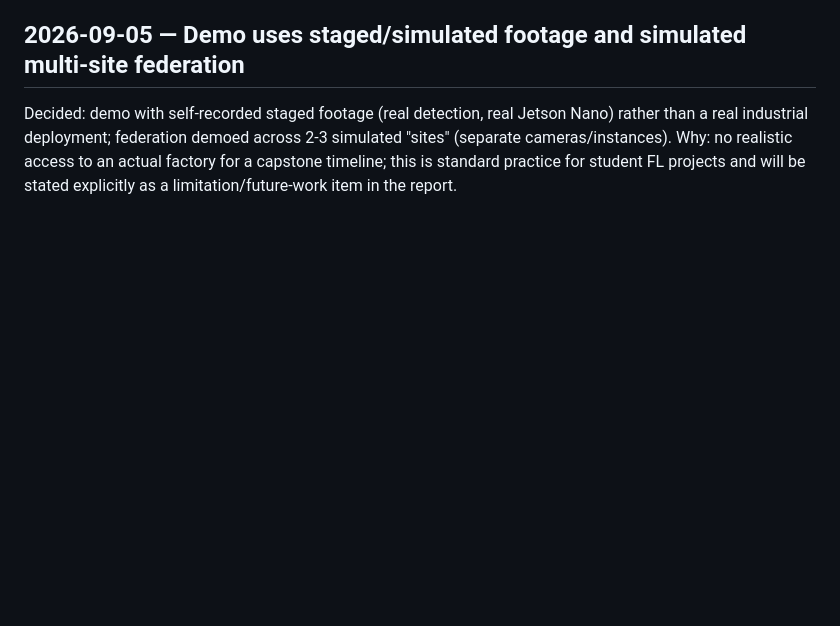
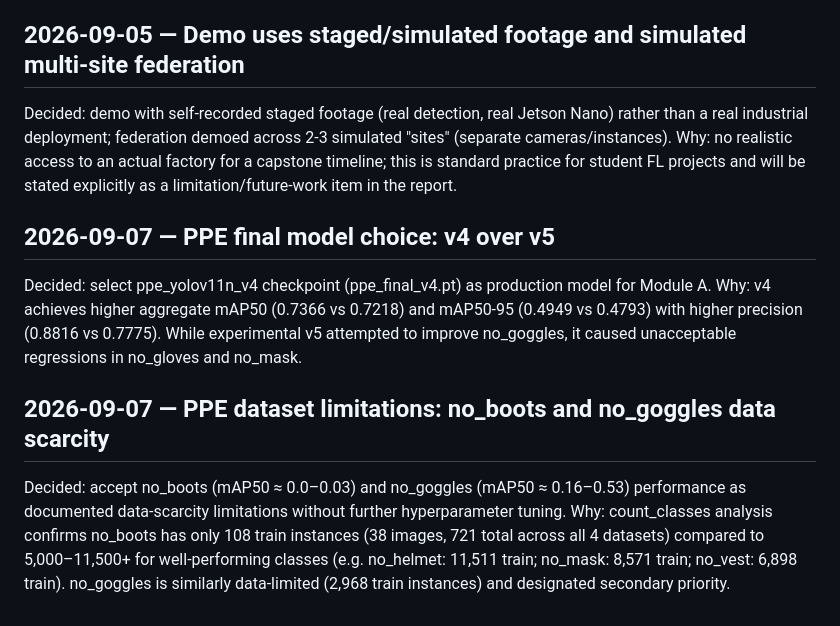
Before and after one commit to shrjsna/capstone, a Markdown page: docs/decisions.md, the part around the change. GitHub-like rendering; blank space fills up the shorter version.

Commit message:
[ppe] add module documentation and record design decisions

```diff
--- a/docs/decisions.md
+++ b/docs/decisions.md
@@ -66,3 +66,11 @@ across 2-3 simulated "sites" (separate cameras/instances).
 Why: no realistic access to an actual factory for a capstone timeline; this
 is standard practice for student FL projects and will be stated explicitly
 as a limitation/future-work item in the report.
+
+## 2026-09-07 — PPE final model choice: v4 over v5
+Decided: select ppe_yolov11n_v4 checkpoint (ppe_final_v4.pt) as production model for Module A.
+Why: v4 achieves higher aggregate mAP50 (0.7366 vs 0.7218) and mAP50-95 (0.4949 vs 0.4793) with higher precision (0.8816 vs 0.7775). While experimental v5 attempted to improve no_goggles, it caused unacceptable regressions in no_gloves and no_mask.
+
+## 2026-09-07 — PPE dataset limitations: no_boots and no_goggles data scarcity
+Decided: accept no_boots (mAP50 ≈ 0.0–0.03) and no_goggles (mAP50 ≈ 0.16–0.53) performance as documented data-scarcity limitations without further hyperparameter tuning.
+Why: count_classes analysis confirms no_boots has only 108 train instances (38 images, 721 total across all 4 datasets) compared to 5,000–11,500+ for well-performing classes (e.g. no_helmet: 11,511 train; no_mask: 8,571 train; no_vest: 6,898 train). no_goggles is similarly data-limited (2,968 train instances) and designated secondary priority.
```
Also changed, not shown: edge/ppe_detection/README.md (added, +145 -0 lines).
